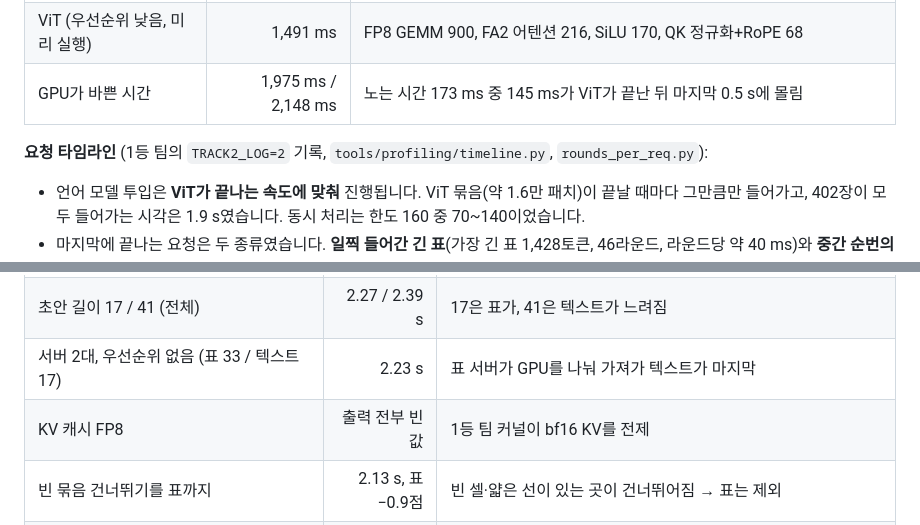
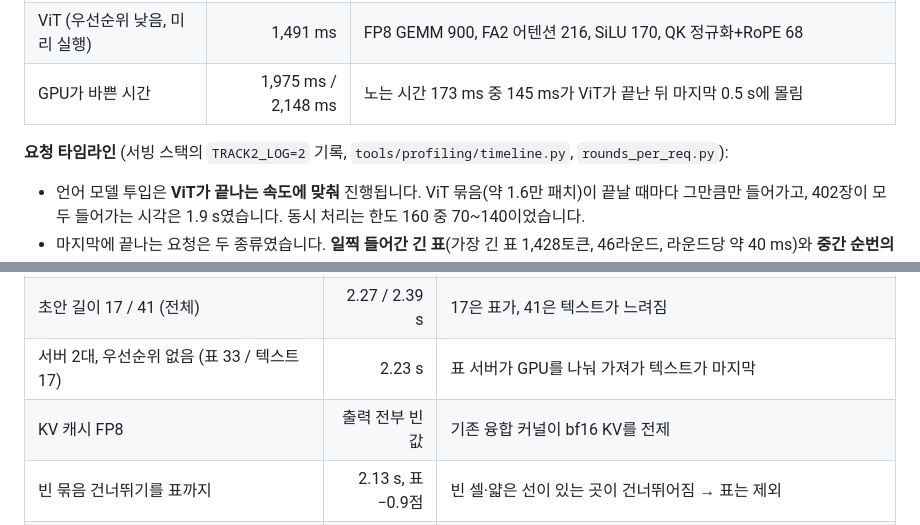
Before and after one commit to taeyang0505/Gravity-OCR-Speed-Run, a Markdown page: docs/ANALYSIS.md, 2 parts joined by grey strips. GitHub-like rendering.

```diff
--- a/docs/ANALYSIS.md
+++ b/docs/ANALYSIS.md
@@ -13,7 +13,7 @@
 | ViT (우선순위 낮음, 미리 실행) | 1,491 ms | FP8 GEMM 900, FA2 어텐션 216, SiLU 170, QK 정규화+RoPE 68 |
 | GPU가 바쁜 시간 | 1,975 ms / 2,148 ms | 노는 시간 173 ms 중 145 ms가 ViT가 끝난 뒤 마지막 0.5 s에 몰림 |
 
-**요청 타임라인** (1등 팀의 `TRACK2_LOG=2` 기록, `tools/profiling/timeline.py`, `rounds_per_req.py`):
+**요청 타임라인** (서빙 스택의 `TRACK2_LOG=2` 기록, `tools/profiling/timeline.py`, `rounds_per_req.py`):
 
 - 언어 모델 투입은 **ViT가 끝나는 속도에 맞춰** 진행됩니다. ViT 묶음(약 1.6만 패치)이 끝날 때마다 그만큼만 들어가고,
   402장이 모두 들어가는 시각은 1.9 s였습니다. 동시 처리는 한도 160 중 70~140이었습니다.
@@ -31,7 +31,7 @@
 | **실제 라운드 수로 완벽하게 정렬 (측정용)** | 2.20 / 2.21 s | 가장 긴 표 46라운드 × 라운드 시간이 바닥 |
 | 초안 길이 17 / 41 (전체) | 2.27 / 2.39 s | 17은 표가, 41은 텍스트가 느려짐 |
 | 서버 2대, 우선순위 없음 (표 33 / 텍스트 17) | 2.23 s | 표 서버가 GPU를 나눠 가져가 텍스트가 마지막 |
-| KV 캐시 FP8 | 출력 전부 빈 값 | 1등 팀 커널이 bf16 KV를 전제 |
+| KV 캐시 FP8 | 출력 전부 빈 값 | 기존 융합 커널이 bf16 KV를 전제 |
 | 빈 묶음 건너뛰기를 표까지 | 2.13 s, 표 −0.9점 | 빈 셀·얇은 선이 있는 곳이 건너뛰어짐 → 표는 제외 |
 | 빈 묶음 건너뛰기 첫 이식 (GPU에서 마스크를 읽음) | 10% 느려짐 | 읽을 때마다 스케줄러가 ViT 스트림을 기다림 → 마스크를 미리 호스트로 보내는 방식으로 다시 짬 |
 
```
Also changed, not shown: README.md (+62 -31 lines), docs/leaderboard.png (added).
